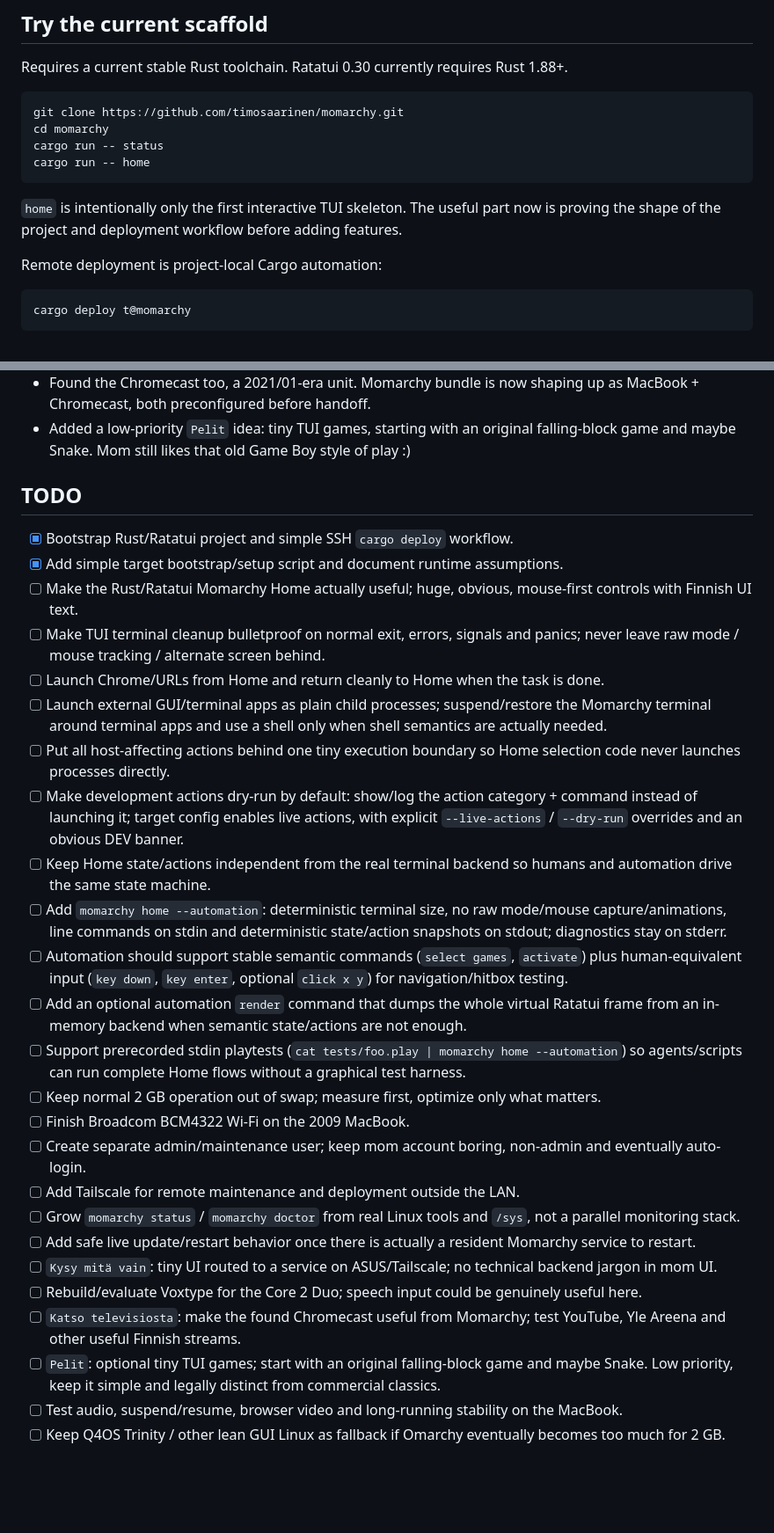
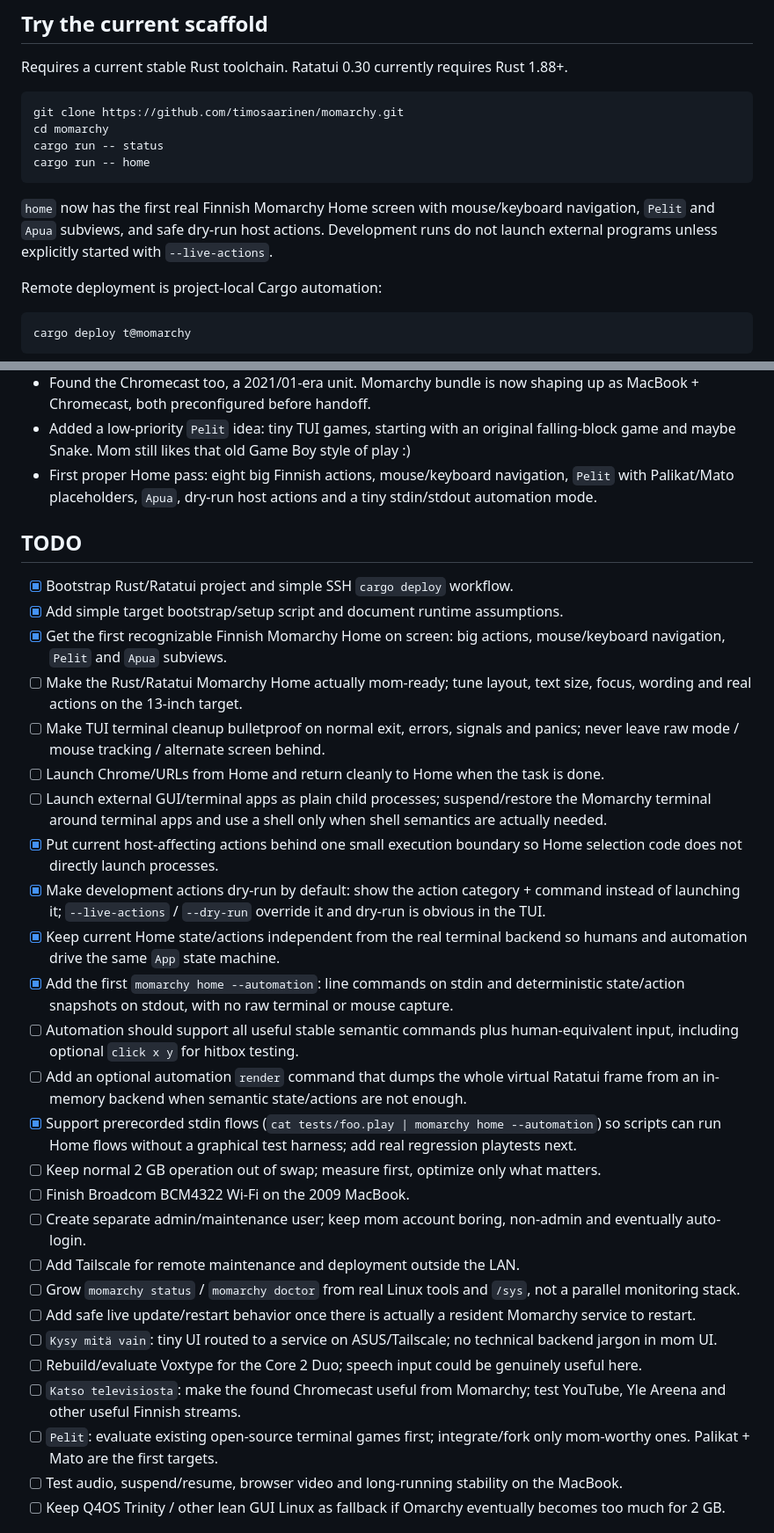
Before and after one commit to timosaarinen/momarchy, a Markdown page: README.md, 2 parts joined by grey strips. Shown at 88% size. Rendered like a GitHub page; blank space fills up the shorter version.

Commit message:
Record initial usable Home TUI

````diff
--- a/README.md
+++ b/README.md
@@ -19,7 +19,7 @@ cargo run -- status
 cargo run -- home
 ```
 
-`home` is intentionally only the first interactive TUI skeleton. The useful part now is proving the shape of the project and deployment workflow before adding features.
+`home` now has the first real Finnish Momarchy Home screen with mouse/keyboard navigation, `Pelit` and `Apua` subviews, and safe dry-run host actions. Development runs do not launch external programs unless explicitly started with `--live-actions`.
 
 Remote deployment is project-local Cargo automation:
 
@@ -68,22 +68,24 @@ See [docs/DEVELOPMENT.md](docs/DEVELOPMENT.md) for the current KISS development/
 - Bootstrapped the real Rust project: Ratatui/Crossterm Home skeleton, `momarchy status`, `cargo deploy` over SSH and a tiny target bootstrap script.
 - Found the Chromecast too, a 2021/01-era unit. Momarchy bundle is now shaping up as MacBook + Chromecast, both preconfigured before handoff.
 - Added a low-priority `Pelit` idea: tiny TUI games, starting with an original falling-block game and maybe Snake. Mom still likes that old Game Boy style of play :)
+- First proper Home pass: eight big Finnish actions, mouse/keyboard navigation, `Pelit` with Palikat/Mato placeholders, `Apua`, dry-run host actions and a tiny stdin/stdout automation mode.
 
 ## TODO
 
 - [x] Bootstrap Rust/Ratatui project and simple SSH `cargo deploy` workflow.
 - [x] Add simple target bootstrap/setup script and document runtime assumptions.
-- [ ] Make the Rust/Ratatui Momarchy Home actually useful; huge, obvious, mouse-first controls with Finnish UI text.
+- [x] Get the first recognizable Finnish Momarchy Home on screen: big actions, mouse/keyboard navigation, `Pelit` and `Apua` subviews.
+- [ ] Make the Rust/Ratatui Momarchy Home actually mom-ready; tune layout, text size, focus, wording and real actions on the 13-inch target.
 - [ ] Make TUI terminal cleanup bulletproof on normal exit, errors, signals and panics; never leave raw mode / mouse tracking / alternate screen behind.
 - [ ] Launch Chrome/URLs from Home and return cleanly to Home when the task is done.
 - [ ] Launch external GUI/terminal apps as plain child processes; suspend/restore the Momarchy terminal around terminal apps and use a shell only when shell semantics are actually needed.
-- [ ] Put all host-affecting actions behind one tiny execution boundary so Home selection code never launches processes directly.
-- [ ] Make development actions dry-run by default: show/log the action category + command instead of launching it; target config enables live actions, with explicit `--live-actions` / `--dry-run` overrides and an obvious DEV banner.
-- [ ] Keep Home state/actions independent from the real terminal backend so humans and automation drive the same state machine.
-- [ ] Add `momarchy home --automation`: deterministic terminal size, no raw mode/mouse capture/animations, line commands on stdin and deterministic state/action snapshots on stdout; diagnostics stay on stderr.
-- [ ] Automation should support stable semantic commands (`select games`, `activate`) plus human-equivalent input (`key down`, `key enter`, optional `click x y`) for navigation/hitbox testing.
+- [x] Put current host-affecting actions behind one small execution boundary so Home selection code does not directly launch processes.
+- [x] Make development actions dry-run by default: show the action category + command instead of launching it; `--live-actions` / `--dry-run` override it and dry-run is obvious in the TUI.
+- [x] Keep current Home state/actions independent from the real terminal backend so humans and automation drive the same `App` state machine.
+- [x] Add the first `momarchy home --automation`: line commands on stdin and deterministic state/action snapshots on stdout, with no raw terminal or mouse capture.
+- [ ] Automation should support all useful stable semantic commands plus human-equivalent input, including optional `click x y` for hitbox testing.
 - [ ] Add an optional automation `render` command that dumps the whole virtual Ratatui frame from an in-memory backend when semantic state/actions are not enough.
-- [ ] Support prerecorded stdin playtests (`cat tests/foo.play | momarchy home --automation`) so agents/scripts can run complete Home flows without a graphical test harness.
+- [x] Support prerecorded stdin flows (`cat tests/foo.play | momarchy home --automation`) so scripts can run Home flows without a graphical test harness; add real regression playtests next.
 - [ ] Keep normal 2 GB operation out of swap; measure first, optimize only what matters.
 - [ ] Finish Broadcom BCM4322 Wi-Fi on the 2009 MacBook.
 - [ ] Create separate admin/maintenance user; keep mom account boring, non-admin and eventually auto-login.
@@ -93,7 +95,7 @@ See [docs/DEVELOPMENT.md](docs/DEVELOPMENT.md) for the current KISS development/
 - [ ] `Kysy mitä vain`: tiny UI routed to a service on ASUS/Tailscale; no technical backend jargon in mom UI.
 - [ ] Rebuild/evaluate Voxtype for the Core 2 Duo; speech input could be genuinely useful here.
 - [ ] `Katso televisiosta`: make the found Chromecast useful from Momarchy; test YouTube, Yle Areena and other useful Finnish streams.
-- [ ] `Pelit`: optional tiny TUI games; start with an original falling-block game and maybe Snake. Low priority, keep it simple and legally distinct from commercial classics.
+- [ ] `Pelit`: evaluate existing open-source terminal games first; integrate/fork only mom-worthy ones. Palikat + Mato are the first targets.
 - [ ] Test audio, suspend/resume, browser video and long-running stability on the MacBook.
 - [ ] Keep Q4OS Trinity / other lean GUI Linux as fallback if Omarchy eventually becomes too much for 2 GB.
 
````
